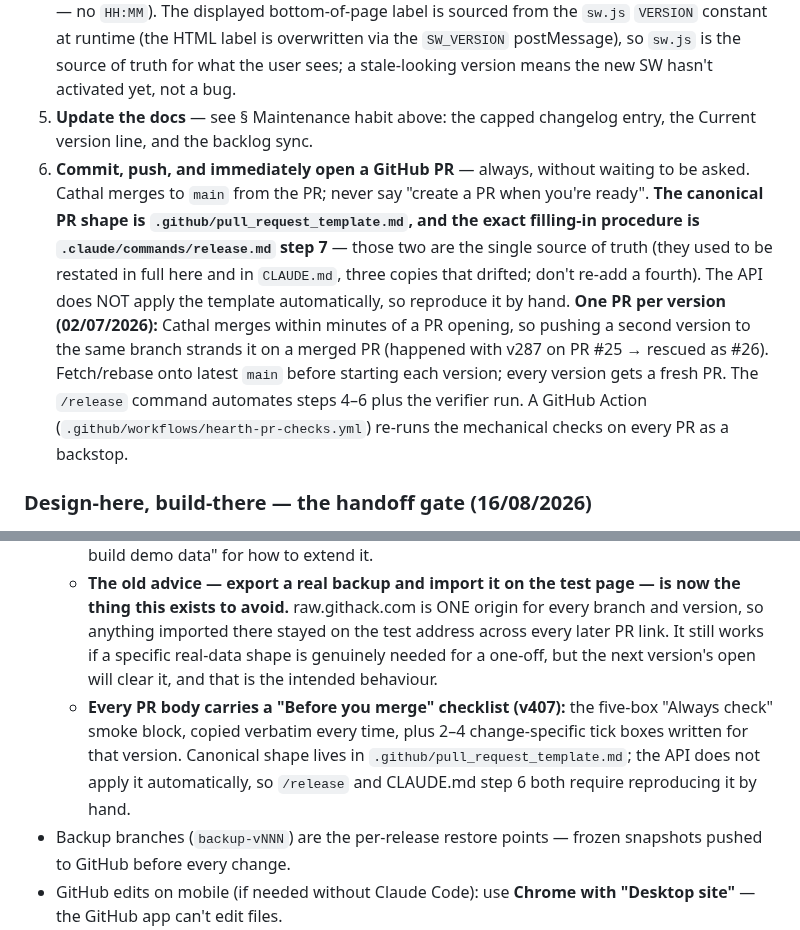
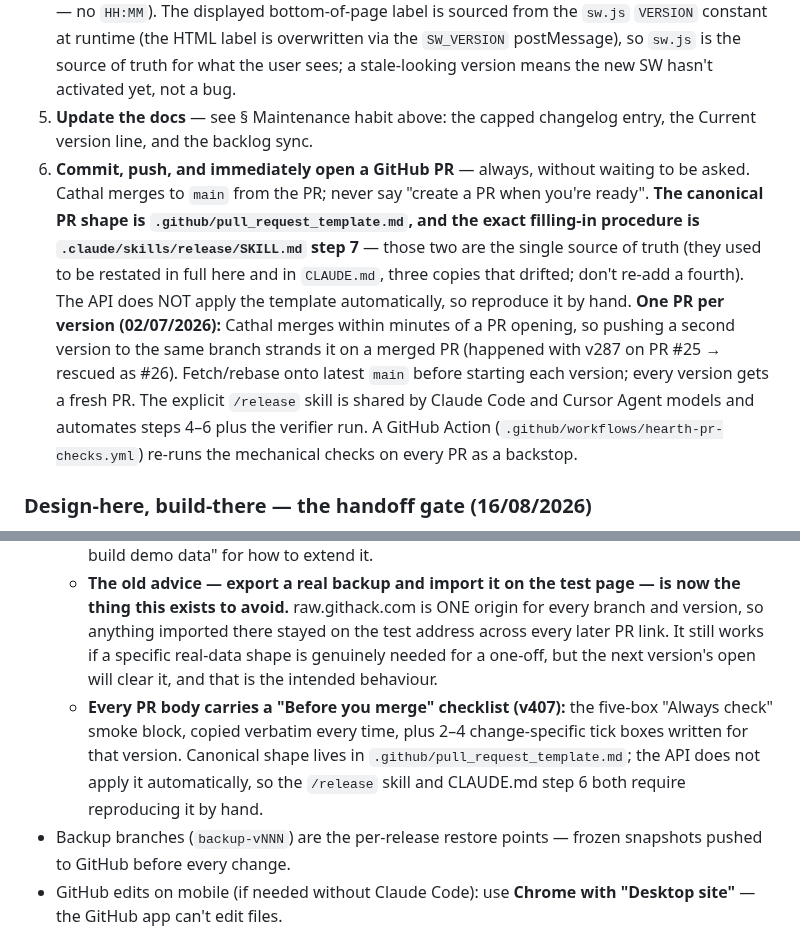
Before and after one commit to coshea321/miniature-journey, a Markdown page: HEARTH-notes.md, 2 parts joined by grey strips. Drawn GitHub-style.

```diff
--- a/HEARTH-notes.md
+++ b/HEARTH-notes.md
@@ -170,7 +170,7 @@ Home · Lists · Recipes · Baby · Trips · Track · Watch (+ Train, Sports, Fa
    - The **`hearth-verifier` subagent** does exactly these three things and is now optional — two commands are usually faster to run directly than to delegate.
 4. Bump the version string in BOTH `index.html` and `sw.js`. Format: **`vNNN · DD/MM/YYYY`** (date only — no `HH:MM`). The displayed bottom-of-page label is sourced from the `sw.js` `VERSION` constant at runtime (the HTML label is overwritten via the `SW_VERSION` postMessage), so `sw.js` is the source of truth for what the user sees; a stale-looking version means the new SW hasn't activated yet, not a bug.
 5. **Update the docs** — see § Maintenance habit above: the capped changelog entry, the Current version line, and the backlog sync.
-6. **Commit, push, and immediately open a GitHub PR** — always, without waiting to be asked. Cathal merges to `main` from the PR; never say "create a PR when you're ready". **The canonical PR shape is `.github/pull_request_template.md`, and the exact filling-in procedure is `.claude/commands/release.md` step 7** — those two are the single source of truth (they used to be restated in full here and in `CLAUDE.md`, three copies that drifted; don't re-add a fourth). The API does NOT apply the template automatically, so reproduce it by hand. **One PR per version (02/07/2026):** Cathal merges within minutes of a PR opening, so pushing a second version to the same branch strands it on a merged PR (happened with v287 on PR #25 → rescued as #26). Fetch/rebase onto latest `main` before starting each version; every version gets a fresh PR. The `/release` command automates steps 4–6 plus the verifier run. A GitHub Action (`.github/workflows/hearth-pr-checks.yml`) re-runs the mechanical checks on every PR as a backstop.
+6. **Commit, push, and immediately open a GitHub PR** — always, without waiting to be asked. Cathal merges to `main` from the PR; never say "create a PR when you're ready". **The canonical PR shape is `.github/pull_request_template.md`, and the exact filling-in procedure is `.claude/skills/release/SKILL.md` step 7** — those two are the single source of truth (they used to be restated in full here and in `CLAUDE.md`, three copies that drifted; don't re-add a fourth). The API does NOT apply the template automatically, so reproduce it by hand. **One PR per version (02/07/2026):** Cathal merges within minutes of a PR opening, so pushing a second version to the same branch strands it on a merged PR (happened with v287 on PR #25 → rescued as #26). Fetch/rebase onto latest `main` before starting each version; every version gets a fresh PR. The explicit `/release` skill is shared by Claude Code and Cursor Agent models and automates steps 4–6 plus the verifier run. A GitHub Action (`.github/workflows/hearth-pr-checks.yml`) re-runs the mechanical checks on every PR as a backstop.
 
 ### Design-here, build-there — the handoff gate (16/08/2026)
 Splitting a feature across two sessions (design on Opus, build on Sonnet) is the default for anything sizeable, **but the design PR must be MERGED before the build session starts.** v415 shipped the wrong thing because PR #166 recorded the confirmed decision and was never merged — `main`'s note stayed ambiguous, and the build session had no way to know. A design PR is not bookkeeping; it is the build session's input.
@@ -193,7 +193,7 @@ Zero-dependency behaviour test suite in `tests/` (spec: `HEARTH-tests-review.md`
 - **Pre-merge testing (v324, demo data + checklist v407):** every PR body starts with a "👉 Try this version" raw.githack link serving the branch with test mode active (orange banner, sync/login hard-blocked, sandboxed storage). Cathal taps it on his phone, pokes the change, then merges.
   - **The link opens with a fixed demo household already in it (v407)** — lists, notes, recipes, a meal plan, a trip, baby records, plants, watchlist, train/track data. It is wiped and reseeded on the first open of each version (marker: `fl4_testseed`), so a new PR never inherits what the last one left behind. **Tapping the orange banner resets it.** See CLAUDE.md § "Test-build demo data" for how to extend it.
   - **The old advice — export a real backup and import it on the test page — is now the thing this exists to avoid.** raw.githack.com is ONE origin for every branch and version, so anything imported there stayed on the test address across every later PR link. It still works if a specific real-data shape is genuinely needed for a one-off, but the next version's open will clear it, and that is the intended behaviour.
-  - **Every PR body carries a "Before you merge" checklist (v407):** the five-box "Always check" smoke block, copied verbatim every time, plus 2–4 change-specific tick boxes written for that version. Canonical shape lives in `.github/pull_request_template.md`; the API does not apply it automatically, so `/release` and CLAUDE.md step 6 both require reproducing it by hand.
+  - **Every PR body carries a "Before you merge" checklist (v407):** the five-box "Always check" smoke block, copied verbatim every time, plus 2–4 change-specific tick boxes written for that version. Canonical shape lives in `.github/pull_request_template.md`; the API does not apply it automatically, so the `/release` skill and CLAUDE.md step 6 both require reproducing it by hand.
 - Backup branches (`backup-vNNN`) are the per-release restore points — frozen snapshots pushed to GitHub before every change.
 - GitHub edits on mobile (if needed without Claude Code): use **Chrome with "Desktop site"** — the GitHub app can't edit files.
 - The old "download zip → extract on Redmi → re-upload to GitHub" flow is superseded by the git/PR workflow. It remains a valid manual fallback if Claude Code is unavailable.
```
Also changed, not shown: CLAUDE.md (+4 -4 lines), 2 other files.
